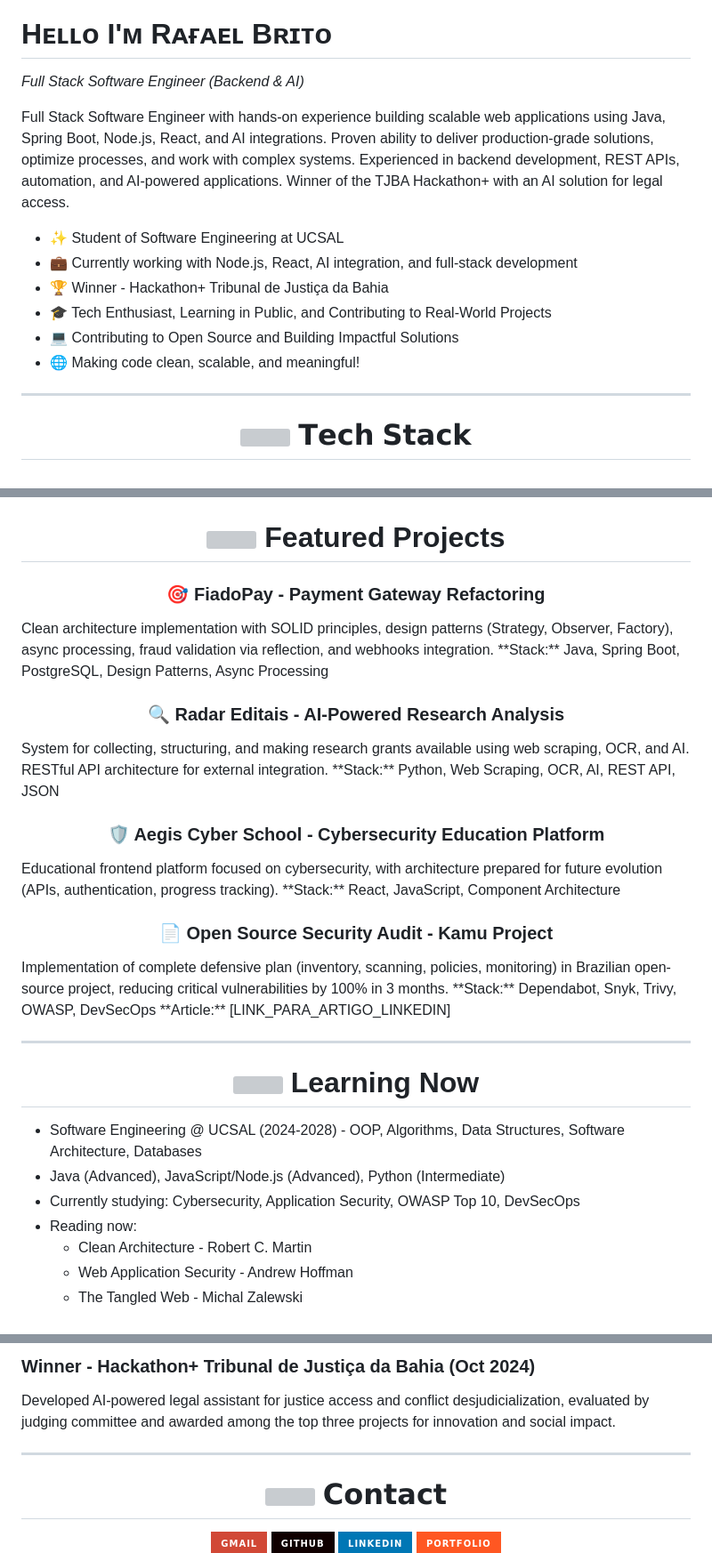
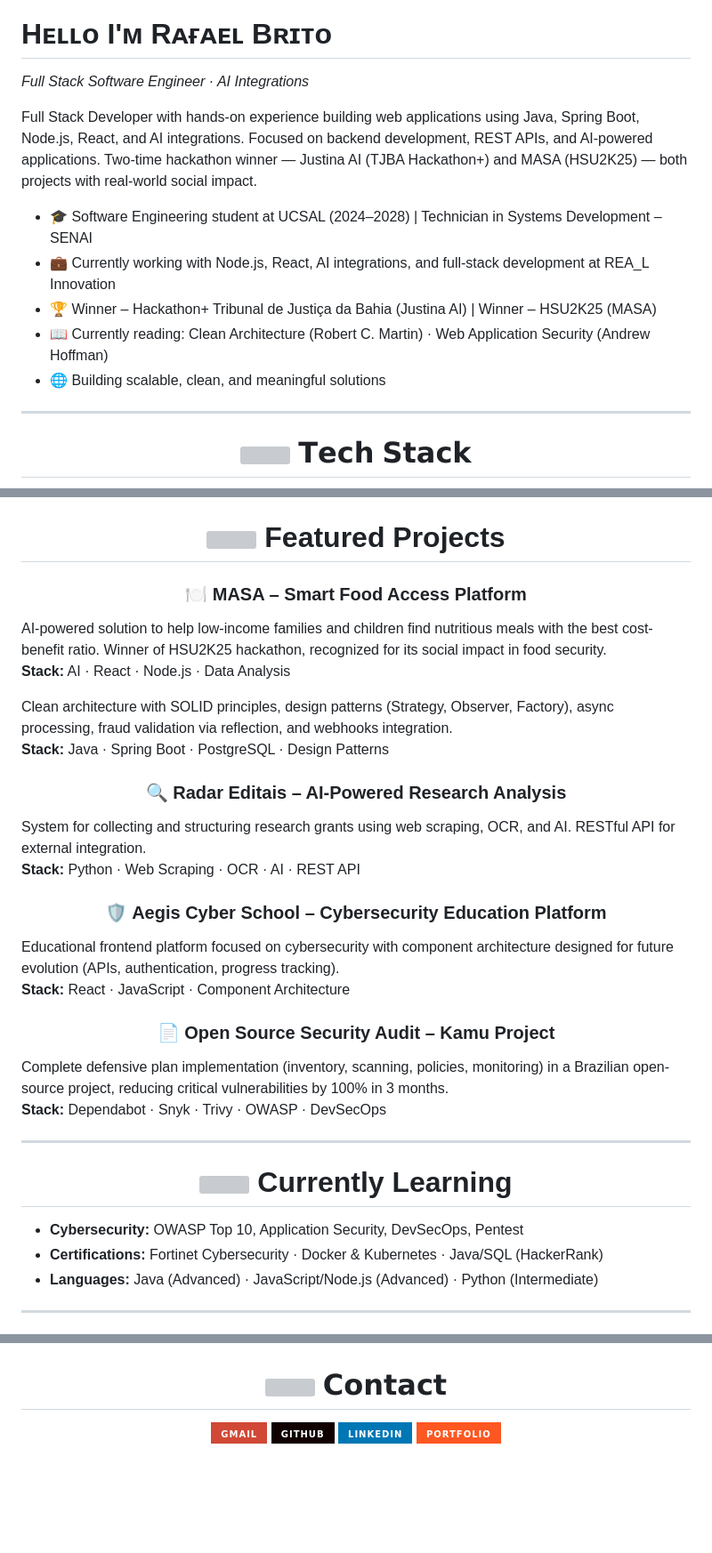
Before and after one commit to RafaTheMonk/RafaTheMonk, a Markdown page: README.md, 3 parts joined by grey strips. Shown at 89% size. Rendered like a GitHub page; badges without logos; blank space fills up the shorter version; grey boxes are pictures that could not be loaded.

Commit message:
Revise README for clarity and updated achievements
Updated personal information and project details in README.

```diff
--- a/README.md
+++ b/README.md
@@ -7,16 +6,12 @@
 # Hᴇʟʟᴏ I'ᴍ Rᴀғᴀᴇʟ Bʀɪᴛᴏ
-*Full Stack Software Engineer (Backend & AI)*
+*Full Stack Software Engineer · AI Integrations*
 
+<p align="left">Full Stack Developer with hands-on experience building web applications using Java, Spring Boot, Node.js, React, and AI integrations. Focused on backend development, REST APIs, and AI-powered applications. Two-time hackathon winner — Justina AI (TJBA Hackathon+) and MASA (HSU2K25) — both projects with real-world social impact.</p>
 
-<!--Start Intro-->
-<p align="left">Full Stack Software Engineer with hands-on experience building scalable web applications using Java, Spring Boot, Node.js, React, and AI integrations. Proven ability to deliver production-grade solutions, optimize processes, and work with complex systems. Experienced in backend development, REST APIs, automation, and AI-powered applications. Winner of the TJBA Hackathon+ with an AI solution for legal access.</p>
-
-- ✨ Student of Software Engineering at UCSAL
-- 💼 Currently working with Node.js, React, AI integration, and full-stack development
-- 🏆 Winner - Hackathon+ Tribunal de Justiça da Bahia
-- 🎓 Tech Enthusiast, Learning in Public, and Contributing to Real-World Projects
-- 💻 Contributing to Open Source and Building Impactful Solutions
-- 🌐 Making code clean, scalable, and meaningful!
-<!--End Intro-->
+- 🎓 Software Engineering student at UCSAL (2024–2028) | Technician in Systems Development – SENAI
+- 💼 Currently working with Node.js, React, AI integrations, and full-stack development at REA_L Innovation
+- 🏆 Winner – Hackathon+ Tribunal de Justiça da Bahia (Justina AI) | Winner – HSU2K25 (MASA)
+- 📖 Currently reading: Clean Architecture (Robert C. Martin) · Web Application Security (Andrew Hoffman)
+- 🌐 Building scalable, clean, and meaningful solutions
 
 ---
@@ -83,43 +72,41 @@
   Featured Projects
 </h1>
 
-<div align="left">
+<h3 align="center">🍽️ MASA – Smart Food Access Platform</h3>
 
-<h3 align="center">🎯 FiadoPay - Payment Gateway Refactoring</h3>
-Clean architecture implementation with SOLID principles, design patterns (Strategy, Observer, Factory), async processing, fraud validation via reflection, and webhooks integration.
-**Stack:** Java, Spring Boot, PostgreSQL, Design Patterns, Async Processing
+AI-powered solution to help low-income families and children find nutritious meals with the best cost-benefit ratio. Winner of HSU2K25 hackathon, recognized for its social impact in food security.
+**Stack:** AI · React · Node.js · Data Analysis
 
-<h3 align="center">🔍 Radar Editais - AI-Powered Research Analysis</h3>
-System for collecting, structuring, and making research grants available using web scraping, OCR, and AI. RESTful API architecture for external integration.
-**Stack:** Python, Web Scraping, OCR, AI, REST API, JSON
 
-<h3 align="center">🛡️ Aegis Cyber School - Cybersecurity Education Platform</h3>
-Educational frontend platform focused on cybersecurity, with architecture prepared for future evolution (APIs, authentication, progress tracking).
-**Stack:** React, JavaScript, Component Architecture
 
-<h3 align="center">📄 Open Source Security Audit - Kamu Project</h3>
-Implementation of complete defensive plan (inventory, scanning, policies, monitoring) in Brazilian open-source project, reducing critical vulnerabilities by 100% in 3 months.
-**Stack:** Dependabot, Snyk, Trivy, OWASP, DevSecOps
-**Article:** [LINK_PARA_ARTIGO_LINKEDIN]
+Clean architecture with SOLID principles, design patterns (Strategy, Observer, Factory), async processing, fraud validation via reflection, and webhooks integration.
+**Stack:** Java · Spring Boot · PostgreSQL · Design Patterns
 
-</div>
+<h3 align="center">🔍 Radar Editais – AI-Powered Research Analysis</h3>
 
-<hr />
-<!--End Projects-->
+System for collecting and structuring research grants using web scraping, OCR, and AI. RESTful API for external integration.
+**Stack:** Python · Web Scraping · OCR · AI · REST API
 
-<!--Start Study-->
+<h3 align="center">🛡️ Aegis Cyber School – Cybersecurity Education Platform</h3>
+
+Educational frontend platform focused on cybersecurity with component architecture designed for future evolution (APIs, authentication, progress tracking).
+**Stack:** React · JavaScript · Component Architecture
+
+<h3 align="center">📄 Open Source Security Audit – Kamu Project</h3>
+
+Complete defensive plan implementation (inventory, scanning, policies, monitoring) in a Brazilian open-source project, reducing critical vulnerabilities by 100% in 3 months.
+**Stack:** Dependabot · Snyk · Trivy · OWASP · DevSecOps
+
+---
+
 <h1 align="center">
   <img src="https://i.imgur.com/pNb3ASH.gif" width="40"/>
-  Learning Now
+  Currently Learning
 </h1>
 
-<div align="left">
+- **Cybersecurity:** OWASP Top 10, Application Security, DevSecOps, Pentest
+- **Certifications:** Fortinet Cybersecurity · Docker & Kubernetes · Java/SQL (HackerRank)
+- **Languages:** Java (Advanced) · JavaScript/Node.js (Advanced) · Python (Intermediate)
 
-- Software Engineering @ UCSAL (2024-2028) - OOP, Algorithms, Data Structures, Software Architecture, Databases
-- Java (Advanced), JavaScript/Node.js (Advanced), Python (Intermediate)
-- Currently studying: Cybersecurity, Application Security, OWASP Top 10, DevSecOps
-- Reading now:
-  - Clean Architecture - Robert C. Martin
-  - Web Application Security - Andrew Hoffman
-  - The Tangled Web - Michal Zalewski
+---
 
@@ -135,15 +119,4 @@ Implementation of complete defensive plan (inventory, scanning, policies, monito
 
-<div align="left">
-
-### Winner - Hackathon+ Tribunal de Justiça da Bahia (Oct 2024)
-Developed AI-powered legal assistant for justice access and conflict desjudicialization, evaluated by judging committee and awarded among the top three projects for innovation and social impact.
-
-</div>
-
-<hr />
-<!--End Awards-->
-
-<!--Contact Section-->
 <h1 align="center">
   <img src="https://i.imgur.com/2yNxI5F.gif" width="32"/>
   𝗖𝗼𝗻𝘁𝗮𝗰𝘁
```
Also changed, not shown: other parts of README.md (+33 -54 lines).
